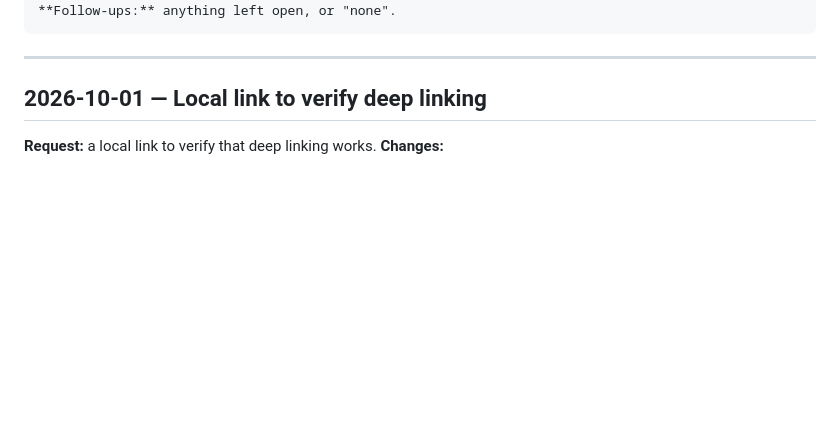
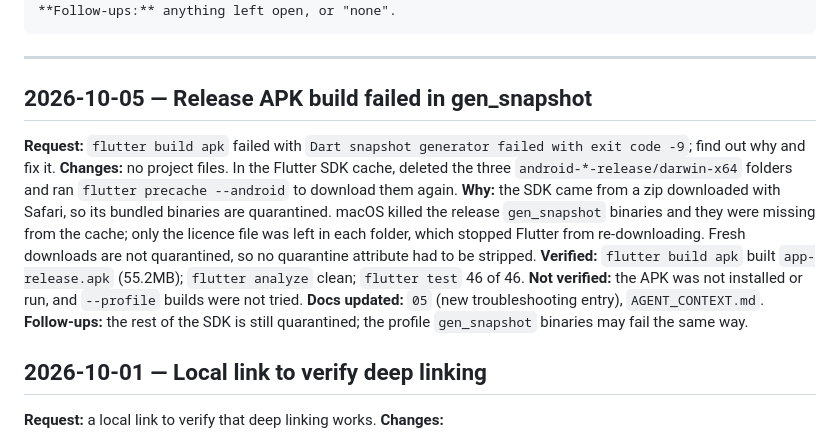
Before and after one commit to ayuzhBhakti/notes_app, a Markdown page: docs/ai/TASK_LOG.md, the part around the change. Drawn GitHub-style; blank space fills up the shorter version.

````diff
--- a/docs/ai/TASK_LOG.md
+++ b/docs/ai/TASK_LOG.md
@@ -16,6 +16,15 @@ One entry per completed task, newest first. Keep entries short: what changed, wh
 ```
 
 ---
+
+## 2026-10-05 — Release APK build failed in gen_snapshot
+
+**Request:** `flutter build apk` failed with `Dart snapshot generator failed with exit code -9`; find out why and fix it.
+**Changes:** no project files. In the Flutter SDK cache, deleted the three `android-*-release/darwin-x64` folders and ran `flutter precache --android` to download them again.
+**Why:** the SDK came from a zip downloaded with Safari, so its bundled binaries are quarantined. macOS killed the release `gen_snapshot` binaries and they were missing from the cache; only the licence file was left in each folder, which stopped Flutter from re-downloading. Fresh downloads are not quarantined, so no quarantine attribute had to be stripped.
+**Verified:** `flutter build apk` built `app-release.apk` (55.2MB); `flutter analyze` clean; `flutter test` 46 of 46. **Not verified:** the APK was not installed or run, and `--profile` builds were not tried.
+**Docs updated:** `05` (new troubleshooting entry), `AGENT_CONTEXT.md`.
+**Follow-ups:** the rest of the SDK is still quarantined; the profile `gen_snapshot` binaries may fail the same way.
 
 ## 2026-10-01 — Local link to verify deep linking
 
````
Also changed, not shown: docs/05-setup-and-build.md (+16 -0 lines), docs/ai/AGENT_CONTEXT.md (+4 -2 lines).
